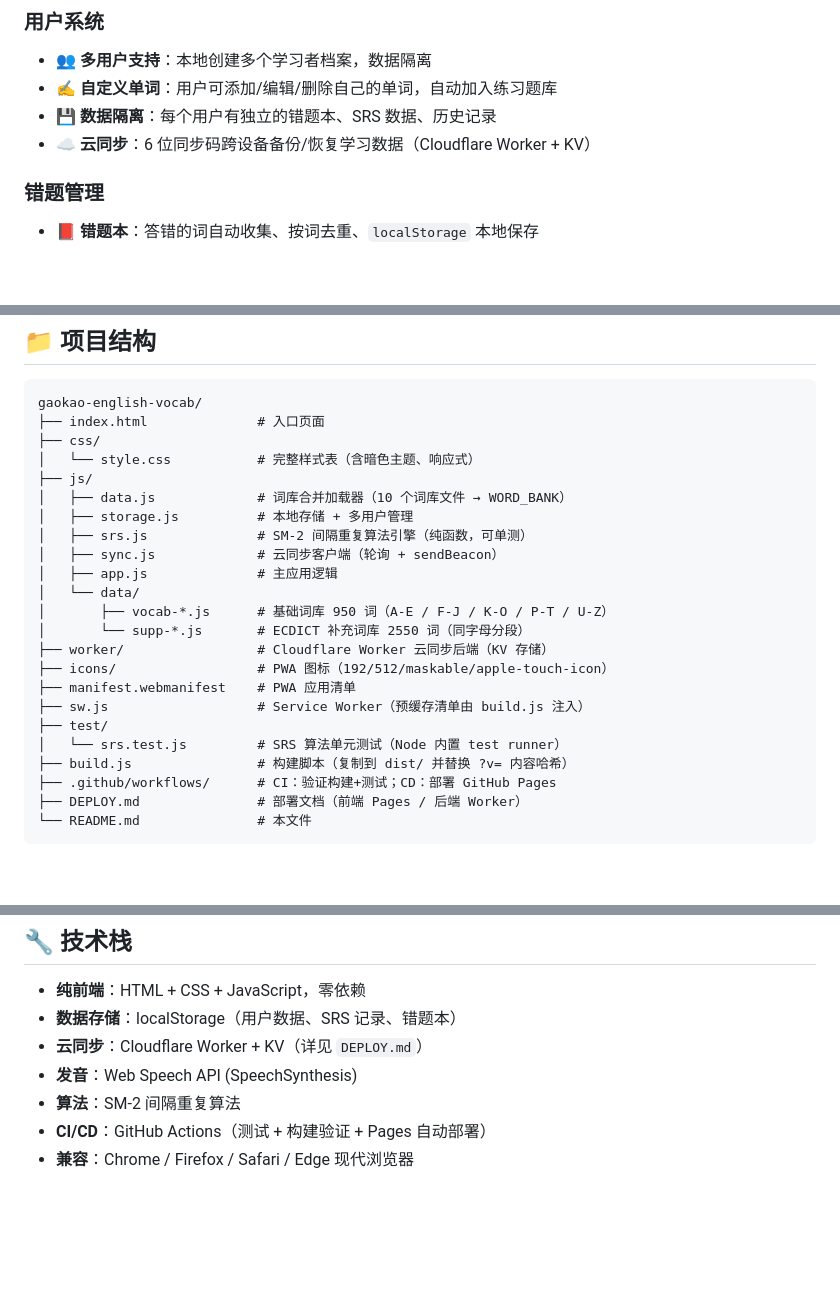
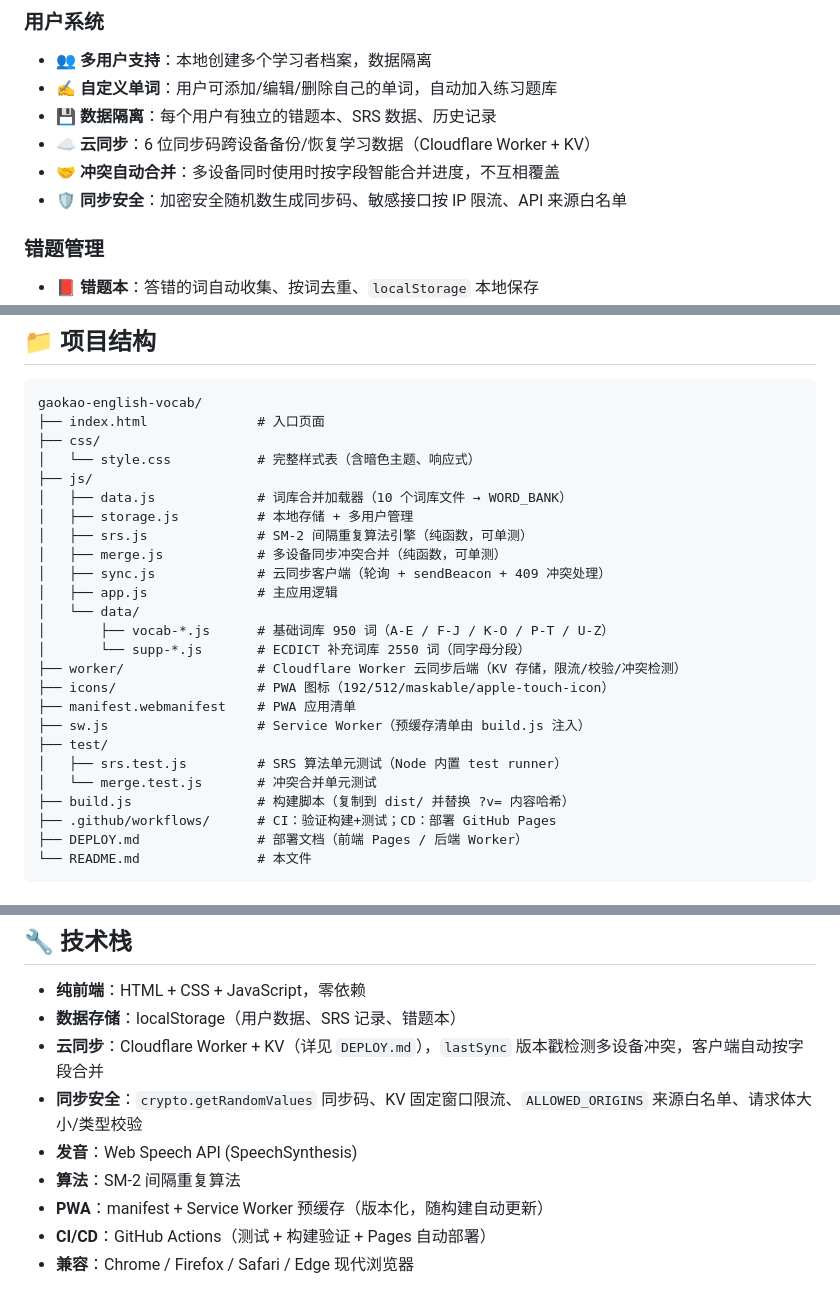
Before and after one commit to goodniuniu/gaokao-english-vocab, a Markdown page: README.md, 3 parts joined by grey strips. Rendered like a GitHub page; blank space fills up the shorter version.

Commit message:
docs: README 补充冲突合并与同步安全说明

```diff
--- a/README.md
+++ b/README.md
@@ -26,6 +26,8 @@
 - ✍️ **自定义单词**：用户可添加/编辑/删除自己的单词，自动加入练习题库
 - 💾 **数据隔离**：每个用户有独立的错题本、SRS 数据、历史记录
 - ☁️ **云同步**：6 位同步码跨设备备份/恢复学习数据（Cloudflare Worker + KV）
+- 🤝 **冲突自动合并**：多设备同时使用时按字段智能合并进度，不互相覆盖
+- 🛡️ **同步安全**：加密安全随机数生成同步码、敏感接口按 IP 限流、API 来源白名单
 
 ### 错题管理
 - 📕 **错题本**：答错的词自动收集、按词去重、`localStorage` 本地保存
@@ -68,17 +70,19 @@ gaokao-english-vocab/
 │   ├── data.js             # 词库合并加载器（10 个词库文件 → WORD_BANK）
 │   ├── storage.js          # 本地存储 + 多用户管理
 │   ├── srs.js              # SM-2 间隔重复算法引擎（纯函数，可单测）
-│   ├── sync.js             # 云同步客户端（轮询 + sendBeacon）
+│   ├── merge.js            # 多设备同步冲突合并（纯函数，可单测）
+│   ├── sync.js             # 云同步客户端（轮询 + sendBeacon + 409 冲突处理）
 │   ├── app.js              # 主应用逻辑
 │   └── data/
 │       ├── vocab-*.js      # 基础词库 950 词（A-E / F-J / K-O / P-T / U-Z）
 │       └── supp-*.js       # ECDICT 补充词库 2550 词（同字母分段）
-├── worker/                 # Cloudflare Worker 云同步后端（KV 存储）
+├── worker/                 # Cloudflare Worker 云同步后端（KV 存储，限流/校验/冲突检测）
 ├── icons/                  # PWA 图标（192/512/maskable/apple-touch-icon）
 ├── manifest.webmanifest    # PWA 应用清单
 ├── sw.js                   # Service Worker（预缓存清单由 build.js 注入）
 ├── test/
-│   └── srs.test.js         # SRS 算法单元测试（Node 内置 test runner）
+│   ├── srs.test.js         # SRS 算法单元测试（Node 内置 test runner）
+│   └── merge.test.js       # 冲突合并单元测试
 ├── build.js                # 构建脚本（复制到 dist/ 并替换 ?v= 内容哈希）
 ├── .github/workflows/      # CI：验证构建+测试；CD：部署 GitHub Pages
 ├── DEPLOY.md               # 部署文档（前端 Pages / 后端 Worker）
@@ -99,9 +103,11 @@ npm run preview   # 构建并本地预览 http://localhost:8125
 
 - **纯前端**：HTML + CSS + JavaScript，零依赖
 - **数据存储**：localStorage（用户数据、SRS 记录、错题本）
-- **云同步**：Cloudflare Worker + KV（详见 `DEPLOY.md`）
+- **云同步**：Cloudflare Worker + KV（详见 `DEPLOY.md`），`lastSync` 版本戳检测多设备冲突，客户端自动按字段合并
+- **同步安全**：`crypto.getRandomValues` 同步码、KV 固定窗口限流、`ALLOWED_ORIGINS` 来源白名单、请求体大小/类型校验
 - **发音**：Web Speech API (SpeechSynthesis)
 - **算法**：SM-2 间隔重复算法
+- **PWA**：manifest + Service Worker 预缓存（版本化，随构建自动更新）
 - **CI/CD**：GitHub Actions（测试 + 构建验证 + Pages 自动部署）
 - **兼容**：Chrome / Firefox / Safari / Edge 现代浏览器
 
```
